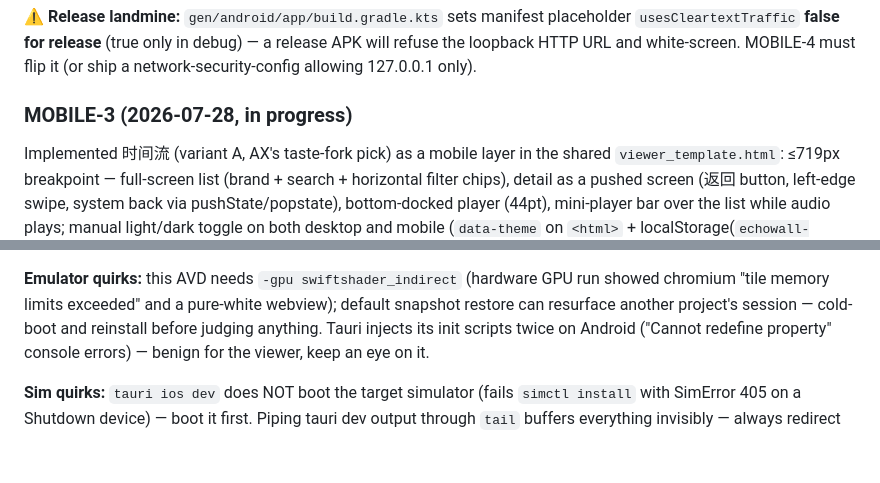
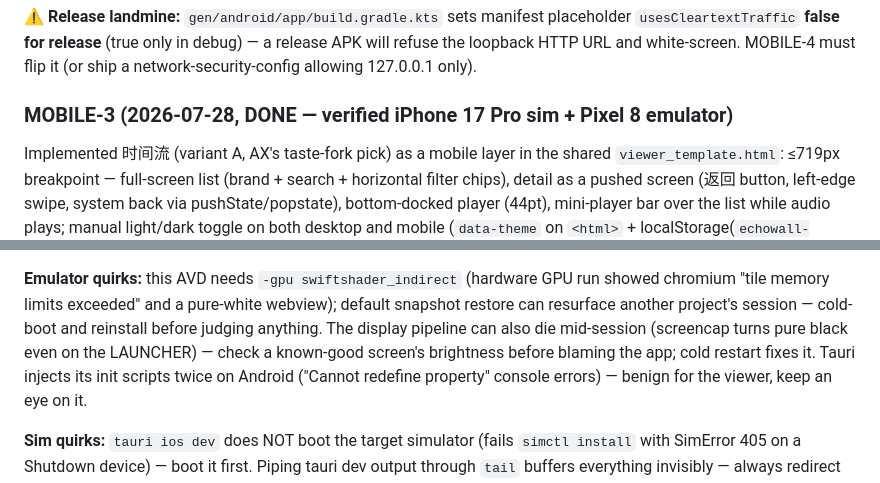
Before and after one commit to xingfanxia/watch-transcriber, a Markdown page: docs/mobile/PLAN.md, 2 parts joined by grey strips. Rendered like a GitHub page; blank space fills up the shorter version.

Commit message:
docs(mobile): MOBILE-3 verified on both simulators; emulator display-death quirk
Co-Authored-By: Claude Fable 5 <noreply@anthropic.com>

```diff
--- a/docs/mobile/PLAN.md
+++ b/docs/mobile/PLAN.md
@@ -170,7 +170,7 @@ placeholder `usesCleartextTraffic` **false for release** (true only in debug)
 — a release APK will refuse the loopback HTTP URL and white-screen. MOBILE-4
 must flip it (or ship a network-security-config allowing 127.0.0.1 only).
 
-### MOBILE-3 (2026-07-28, in progress)
+### MOBILE-3 (2026-07-28, DONE — verified iPhone 17 Pro sim + Pixel 8 emulator)
 
 Implemented 时间流 (variant A, AX's taste-fork pick) as a mobile layer in the
 shared `viewer_template.html`: ≤719px breakpoint — full-screen list (brand +
@@ -195,7 +195,9 @@ iOS data path is `<container>/Library/Application Support/<bundle-id>/data`.
 **Emulator quirks:** this AVD needs `-gpu swiftshader_indirect` (hardware GPU
 run showed chromium "tile memory limits exceeded" and a pure-white webview);
 default snapshot restore can resurface another project's session — cold-boot
-and reinstall before judging anything. Tauri injects its init scripts twice on
+and reinstall before judging anything. The display pipeline can also die
+mid-session (screencap turns pure black even on the LAUNCHER) — check a
+known-good screen's brightness before blaming the app; cold restart fixes it. Tauri injects its init scripts twice on
 Android ("Cannot redefine property" console errors) — benign for the viewer,
 keep an eye on it.
 
```
